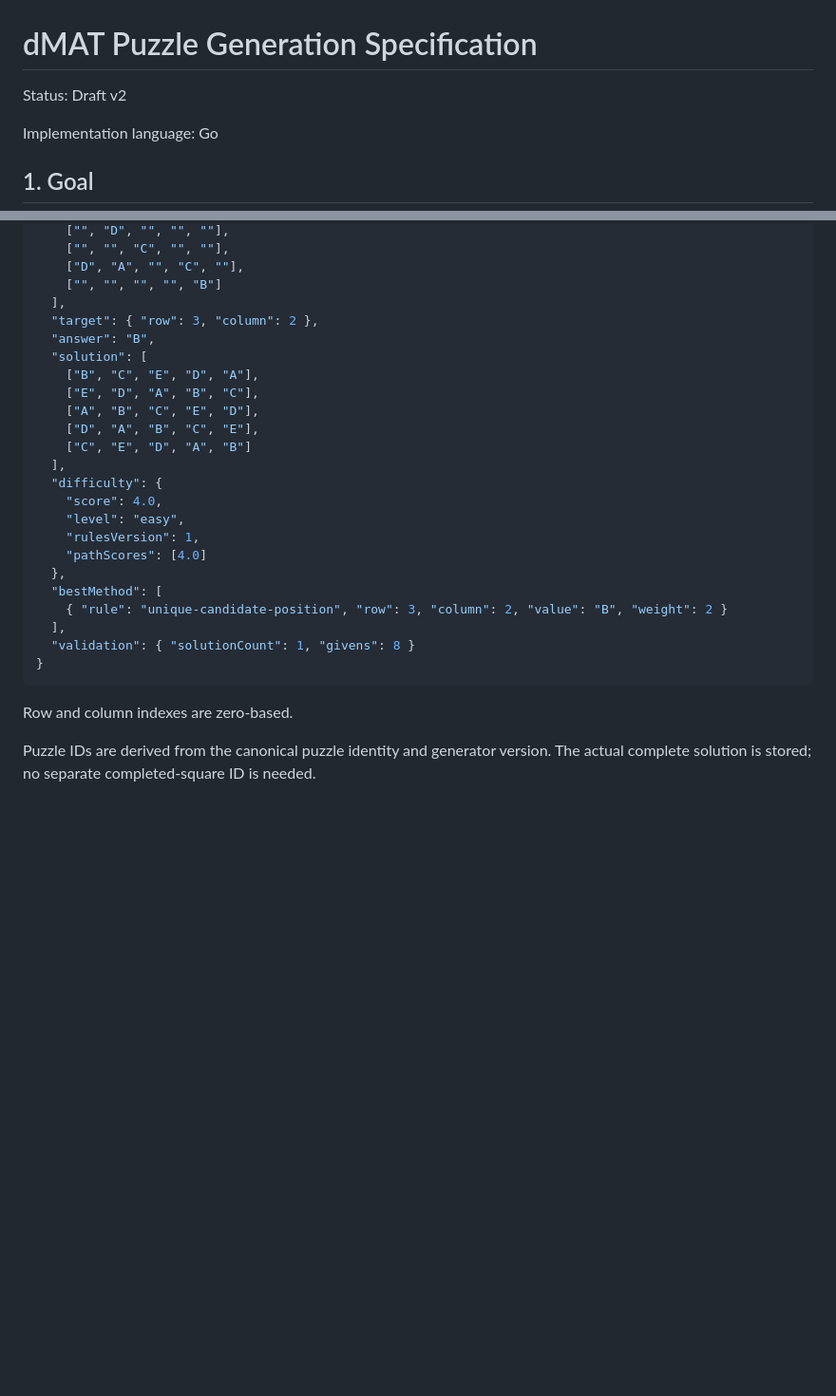
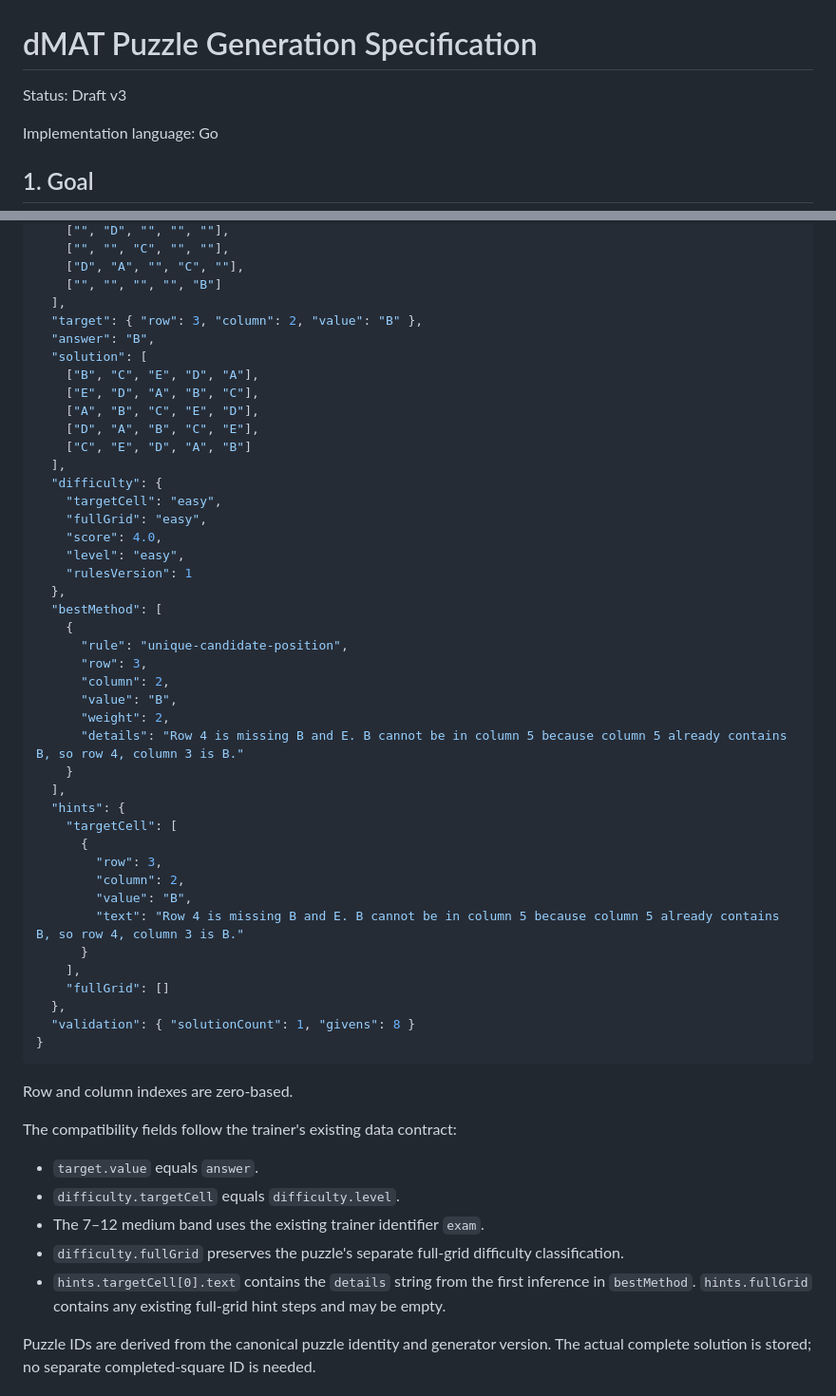
Before and after one commit to lazysegtree/dmat-prep, a Markdown page: docs/specs/puzzle-generation-spec.md, 2 parts joined by grey strips. Shown at 95% size. GitHub-like rendering; blank space fills up the shorter version.

````diff
--- a/docs/specs/puzzle-generation-spec.md
+++ b/docs/specs/puzzle-generation-spec.md
@@ -1,6 +1,6 @@
 # dMAT Puzzle Generation Specification
 
-Status: Draft v2
+Status: Draft v3
 
 Implementation language: Go
 
@@ -152,7 +161,7 @@ The output contains a format version, generator settings, and a puzzle list. Eac
     ["D", "A", "", "C", ""],
     ["", "", "", "", "B"]
   ],
-  "target": { "row": 3, "column": 2 },
+  "target": { "row": 3, "column": 2, "value": "B" },
   "answer": "B",
   "solution": [
     ["B", "C", "E", "D", "A"],
@@ -162,19 +171,46 @@ The output contains a format version, generator settings, and a puzzle list. Eac
     ["C", "E", "D", "A", "B"]
   ],
   "difficulty": {
+    "targetCell": "easy",
+    "fullGrid": "easy",
     "score": 4.0,
     "level": "easy",
-    "rulesVersion": 1,
-    "pathScores": [4.0]
+    "rulesVersion": 1
   },
   "bestMethod": [
-    { "rule": "unique-candidate-position", "row": 3, "column": 2, "value": "B", "weight": 2 }
+    {
+      "rule": "unique-candidate-position",
+      "row": 3,
+      "column": 2,
+      "value": "B",
+      "weight": 2,
+      "details": "Row 4 is missing B and E. B cannot be in column 5 because column 5 already contains B, so row 4, column 3 is B."
+    }
   ],
+  "hints": {
+    "targetCell": [
+      {
+        "row": 3,
+        "column": 2,
+        "value": "B",
+        "text": "Row 4 is missing B and E. B cannot be in column 5 because column 5 already contains B, so row 4, column 3 is B."
+      }
+    ],
+    "fullGrid": []
+  },
   "validation": { "solutionCount": 1, "givens": 8 }
 }
 ```
 
 Row and column indexes are zero-based.
+
+The compatibility fields follow the trainer's existing data contract:
+
+- `target.value` equals `answer`.
+- `difficulty.targetCell` equals `difficulty.level`.
+- The 7–12 medium band uses the existing trainer identifier `exam`.
+- `difficulty.fullGrid` preserves the puzzle's separate full-grid difficulty classification.
+- `hints.targetCell[0].text` contains the `details` string from the first inference in `bestMethod`. `hints.fullGrid` contains any existing full-grid hint steps and may be empty.
 
 Puzzle IDs are derived from the canonical puzzle identity and generator version. The actual complete solution is stored; no separate completed-square ID is needed.
 
````
Also changed, not shown: other parts of docs/specs/puzzle-generation-spec.md (+34 -22 lines).
